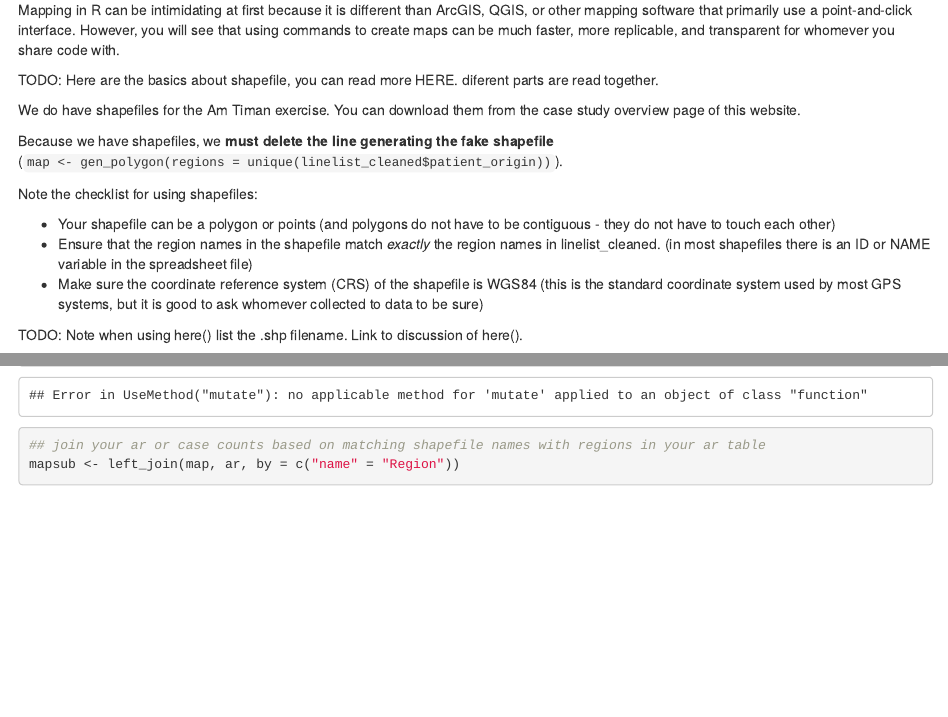
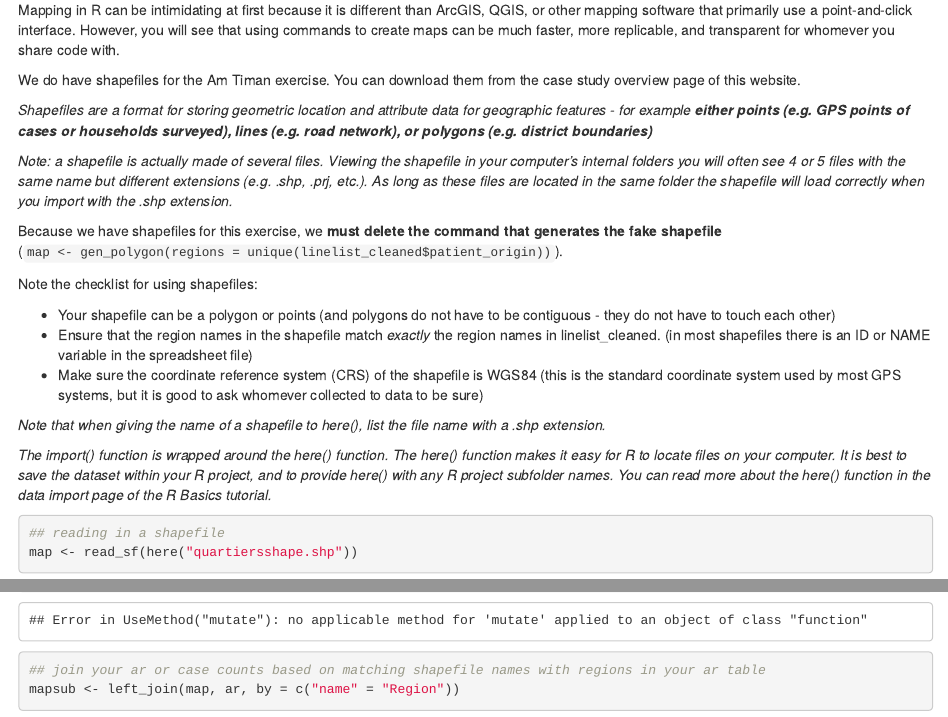
Before and after one commit to R4EPI/R4EPIs-website, an R Markdown document (content/training/Walk-through/place_analyses.Rmd): the page in a window 1100 px wide, from 2480 px down, and a second part further down, joined at a grey line. Rendered offline with R 4.5, knitr and Pandoc, with nearby package versions; some code elsewhere in the file could not run offline.

Commit message:
Added shapefile background info to place_analyses

````diff
--- a/content/training/Walk-through/place_analyses.Rmd
+++ b/content/training/Walk-through/place_analyses.Rmd
@@ -195,11 +195,13 @@ mortality_rate(deaths$deaths, deaths$population, multiplier = 10000) %>%
 
 Mapping in R can be intimidating at first because it is different than ArcGIS, QGIS, or other mapping software that primarily use a point-and-click interface. However, you will see that using commands to create maps can be much faster, more replicable, and transparent for whomever you share code with.
 
-TODO: Here are the basics about shapefile, you can read more HERE. diferent parts are read together.
-
 We do have shapefiles for the Am Timan exercise. You can download them from the case study overview page of this website.
 
-Because we have shapefiles, we **must delete the line generating the fake shapefile** (`map <- gen_polygon(regions = unique(linelist_cleaned$patient_origin))`).
+*Shapefiles are a format for storing geometric location and attribute data for geographic features - for example **either points (e.g. GPS points of cases or households surveyed), lines (e.g. road network), or polygons (e.g. district boundaries)** *
+
+*Note: a shapefile is actually made of several files. Viewing the shapefile in your computer's internal folders you will often see 4 or 5 files with the same name but different extensions (e.g. .shp, .prj, etc.). As long as these files are located in the same folder the shapefile will load correctly when you import with the .shp extension.*
+
+Because we have shapefiles for this exercise, we **must delete the command that generates the fake shapefile** (`map <- gen_polygon(regions = unique(linelist_cleaned$patient_origin))`).
 
 Note the checklist for using shapefiles:
 
@@ -207,13 +209,23 @@ Note the checklist for using shapefiles:
 * Ensure that the region names in the shapefile match *exactly* the region names in linelist_cleaned. (in most shapefiles there is an ID or NAME variable in the spreadsheet file)
 * Make sure the coordinate reference system (CRS) of the shapefile is WGS84 (this is the standard coordinate system used by most GPS systems, but it is good to ask whomever collected to data to be sure)
 
+*Note that when giving the name of a shapefile to here(), list the file name with a .shp extension.*
 
-TODO: Note when using here() list the .shp filename. Link to discussion of here().
+*The import() function is wrapped around the here() function. The here() function makes it easy for R to locate files on your computer. It is best to save the dataset within your R project, and to provide here() with any R project subfolder names. You can read more about the here() function in the data import page of the R Basics tutorial.*
 
-```{r read_shapefiles, message=FALSE}
+
+
+```{r read_shapefiles, include=FALSE, results='hide', message=FALSE, warning=FALSE }
 ## reading in a shapefile
 map <- read_sf(here("content", "training", "Walk-through", "mapfolder", "quartiersshape.shp"))
 ```
+
+
+```{r read_shapefiles, eval=FALSE}
+## reading in a shapefile
+map <- read_sf(here("quartiersshape.shp"))
+```
+
 The next code will check the coordinate reference system (CRS) of the shapefile, as it was read-in. In our exercise, we see an EPSG code of 4326, which is the correct code for WGS84 (you can also see below the EPSG code that the datum is WGS84).
 ```{r}
 ## check the coordinate reference system (CRS)
````
